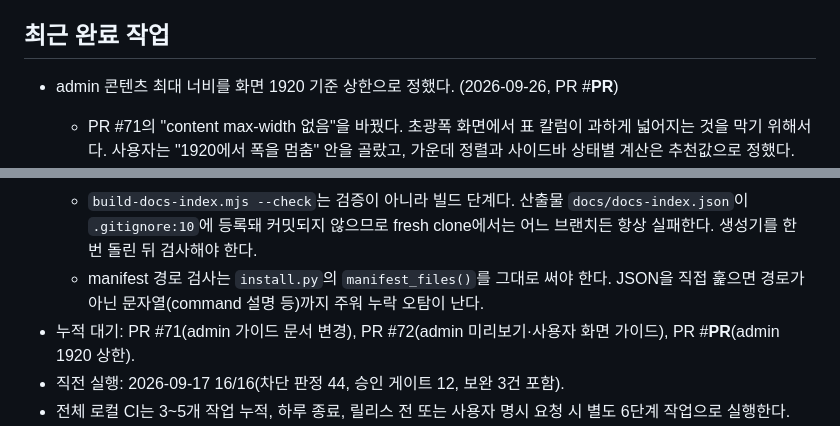
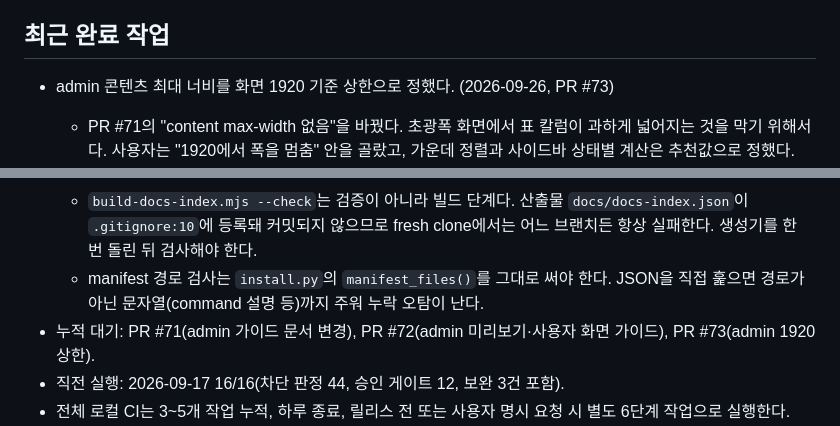
Before and after one commit to skyuav-beep/claude-agent-templete, a Markdown page: STATE.md, 2 parts joined by grey strips. Drawn GitHub-style.

Commit message:
docs(state): admin 1920 상한 PR 번호 기록
Co-Authored-By: Claude Opus 5.5 (1M context) <noreply@anthropic.com>

```diff
--- a/STATE.md
+++ b/STATE.md
@@ -46,7 +46,7 @@
 
 ## 최근 완료 작업
 
-- admin 콘텐츠 최대 너비를 화면 1920 기준 상한으로 정했다. (2026-09-26, PR #__PR__)
+- admin 콘텐츠 최대 너비를 화면 1920 기준 상한으로 정했다. (2026-09-26, PR #73)
   - PR #71의 "content max-width 없음"을 바꿨다. 초광폭 화면에서 표 칼럼이 과하게 넓어지는 것을 막기 위해서다. 사용자는 "1920에서 폭을 멈춤" 안을 골랐고, 가운데 정렬과 사이드바 상태별 계산은 추천값으로 정했다.
   - `docs/admin-fe-design-guide.md`: 상한을 app shell이 아니라 content 안쪽 틀에 건다. 사이드바는 왼쪽 끝에 고정하고 `max-width: calc(1920px - <사이드바 폭> - 2 × space-16)` + 가운데 정렬로 정했다(펼침 1648 / 접힘 1824, 2560 화면은 좌우 320씩 남음). "max-width 없음" 4곳을 1920 상한 문구로 고쳤다.
   - `docs/user-fe-design-guide.md`: admin 너비 문장을 1920 상한으로 고쳤다. `docs/admin-fe-preview.html`: 조립 예시 폭을 `min(화면, 1920) - 32`로 제한하고 가운데 정렬했다. 미리보기는 사이드바를 포함한 예시 전체를 가운데 정렬하므로, 1920을 넘는 화면에서는 가이드의 방식(사이드바 왼쪽 고정)과 모양이 다르다. 견본이라 그대로 두었다.
@@ -278,7 +278,7 @@
   - 실행하지 않은 것: 세션 조정 훅과 STATE 리마인더 훅의 실제 판정, 참조형 마크다운 링크(9/17과 같음, 이번 누적분과 무관).
   - `build-docs-index.mjs --check`는 검증이 아니라 빌드 단계다. 산출물 `docs/docs-index.json`이 `.gitignore:10`에 등록돼 커밋되지 않으므로 fresh clone에서는 어느 브랜치든 항상 실패한다. 생성기를 한 번 돌린 뒤 검사해야 한다.
   - manifest 경로 검사는 `install.py`의 `manifest_files()`를 그대로 써야 한다. JSON을 직접 훑으면 경로가 아닌 문자열(command 설명 등)까지 주워 누락 오탐이 난다.
-- 누적 대기: PR #71(admin 가이드 문서 변경), PR #72(admin 미리보기·사용자 화면 가이드), PR #__PR__(admin 1920 상한).
+- 누적 대기: PR #71(admin 가이드 문서 변경), PR #72(admin 미리보기·사용자 화면 가이드), PR #73(admin 1920 상한).
 - 직전 실행: 2026-09-17 16/16(차단 판정 44, 승인 게이트 12, 보완 3건 포함).
 - 전체 로컬 CI는 3~5개 작업 누적, 하루 종료, 릴리스 전 또는 사용자 명시 요청 시 별도 6단계 작업으로 실행한다.
 - 네이티브 Windows에서 돌릴 때만 `check-codex-skills.mjs`가 CRLF 때문에 실패한다(4순위 참조). WSL에서는 그대로 읽으면 된다.
```
